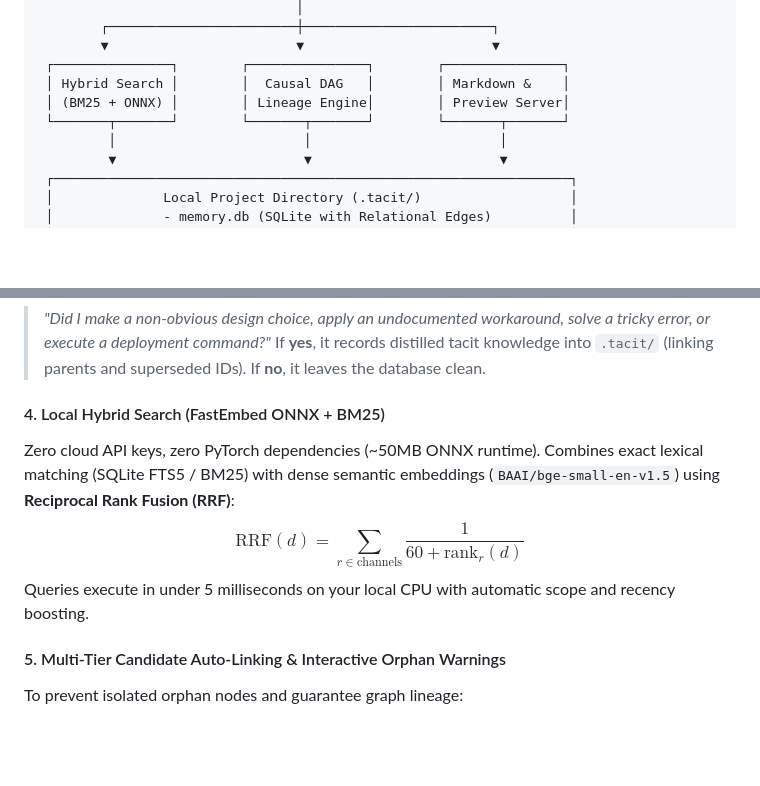
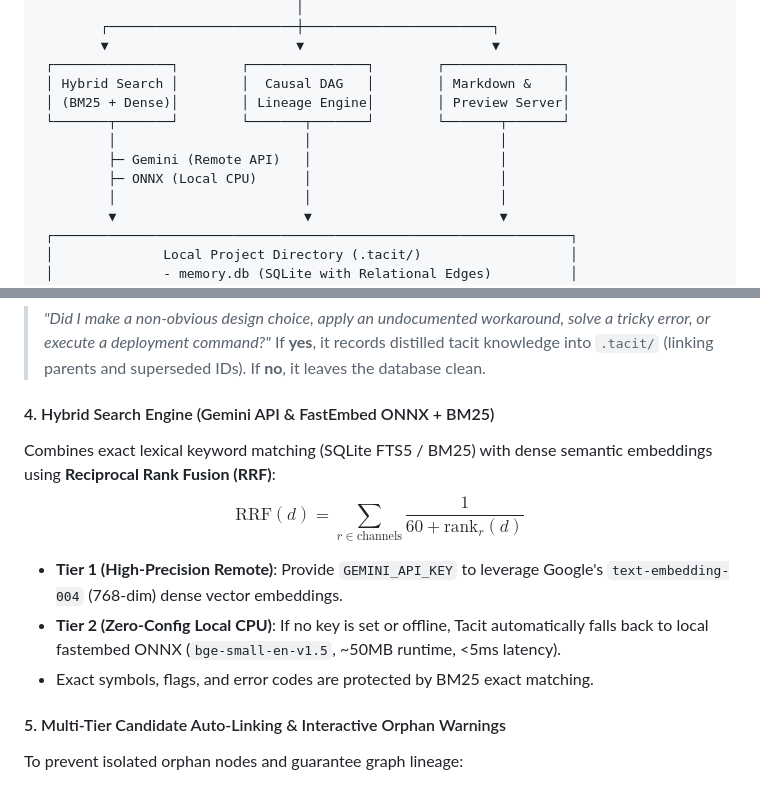
Before and after one commit to AlexLeoTz/tacit, a Markdown page: README.md, 2 parts joined by grey strips. GitHub-like rendering; blank space fills up the shorter version.

Commit message:
docs: update architecture diagram and search section to include Gemini API key support

```diff
--- a/README.md
+++ b/README.md
@@ -53,8 +53,11 @@ Tacit provides a local institutional memory layer for AI coding tools. At the st
         ▼                        ▼                        ▼
  ┌───────────────┐        ┌───────────────┐        ┌───────────────┐
  │ Hybrid Search │        │  Causal DAG   │        │ Markdown &    │
- │ (BM25 + ONNX) │        │ Lineage Engine│        │ Preview Server│
+ │ (BM25 + Dense)│        │ Lineage Engine│        │ Preview Server│
  └───────┬───────┘        └───────┬───────┘        └───────┬───────┘
+         │                        │                        │
+         ├─ Gemini (Remote API)   │                        │
+         ├─ ONNX (Local CPU)      │                        │
          │                        │                        │
          ▼                        ▼                        ▼
  ┌──────────────────────────────────────────────────────────────────┐
@@ -86,10 +89,12 @@ Tacit turns your AI coding tool into an active collaborator in memory hygiene. A
 > *"Did I make a non-obvious design choice, apply an undocumented workaround, solve a tricky error, or execute a deployment command?"*
 If **yes**, it records distilled tacit knowledge into `.tacit/` (linking parents and superseded IDs). If **no**, it leaves the database clean.
 
-#### 4. Local Hybrid Search (FastEmbed ONNX + BM25)
-Zero cloud API keys, zero PyTorch dependencies (~50MB ONNX runtime). Combines exact lexical matching (SQLite FTS5 / BM25) with dense semantic embeddings (`BAAI/bge-small-en-v1.5`) using **Reciprocal Rank Fusion (RRF)**:
+#### 4. Hybrid Search Engine (Gemini API & FastEmbed ONNX + BM25)
+Combines exact lexical keyword matching (SQLite FTS5 / BM25) with dense semantic embeddings using **Reciprocal Rank Fusion (RRF)**:
 $$\text{RRF}(d) = \sum_{r \in \text{channels}} \frac{1}{60 + \text{rank}_r(d)}$$
-Queries execute in under 5 milliseconds on your local CPU with automatic scope and recency boosting.
+* **Tier 1 (High-Precision Remote)**: Provide `GEMINI_API_KEY` to leverage Google's `text-embedding-004` (768-dim) dense vector embeddings.
+* **Tier 2 (Zero-Config Local CPU)**: If no key is set or offline, Tacit automatically falls back to local fastembed ONNX (`bge-small-en-v1.5`, ~50MB runtime, <5ms latency).
+* Exact symbols, flags, and error codes are protected by BM25 exact matching.
 
 #### 5. Multi-Tier Candidate Auto-Linking & Interactive Orphan Warnings
 To prevent isolated orphan nodes and guarantee graph lineage:
```
